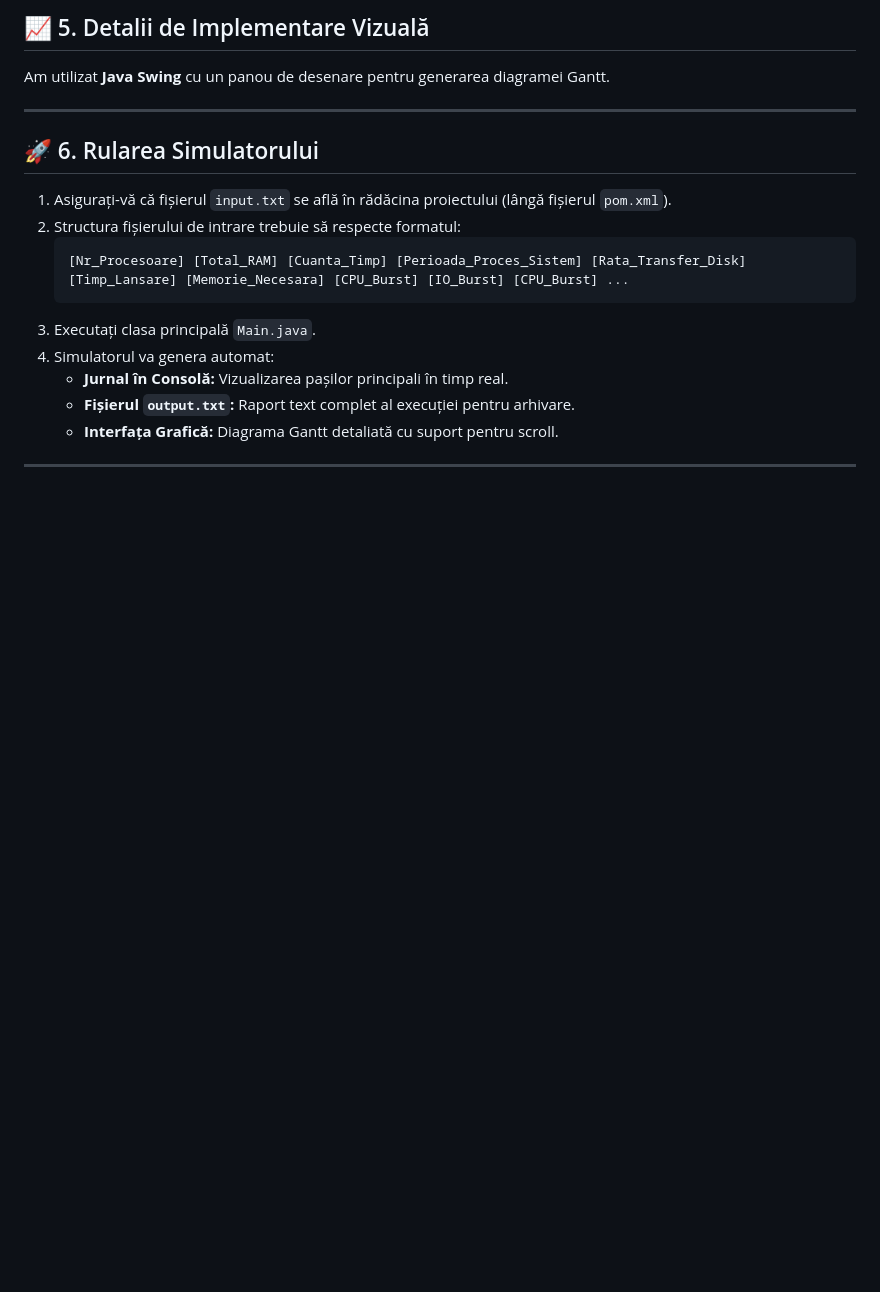
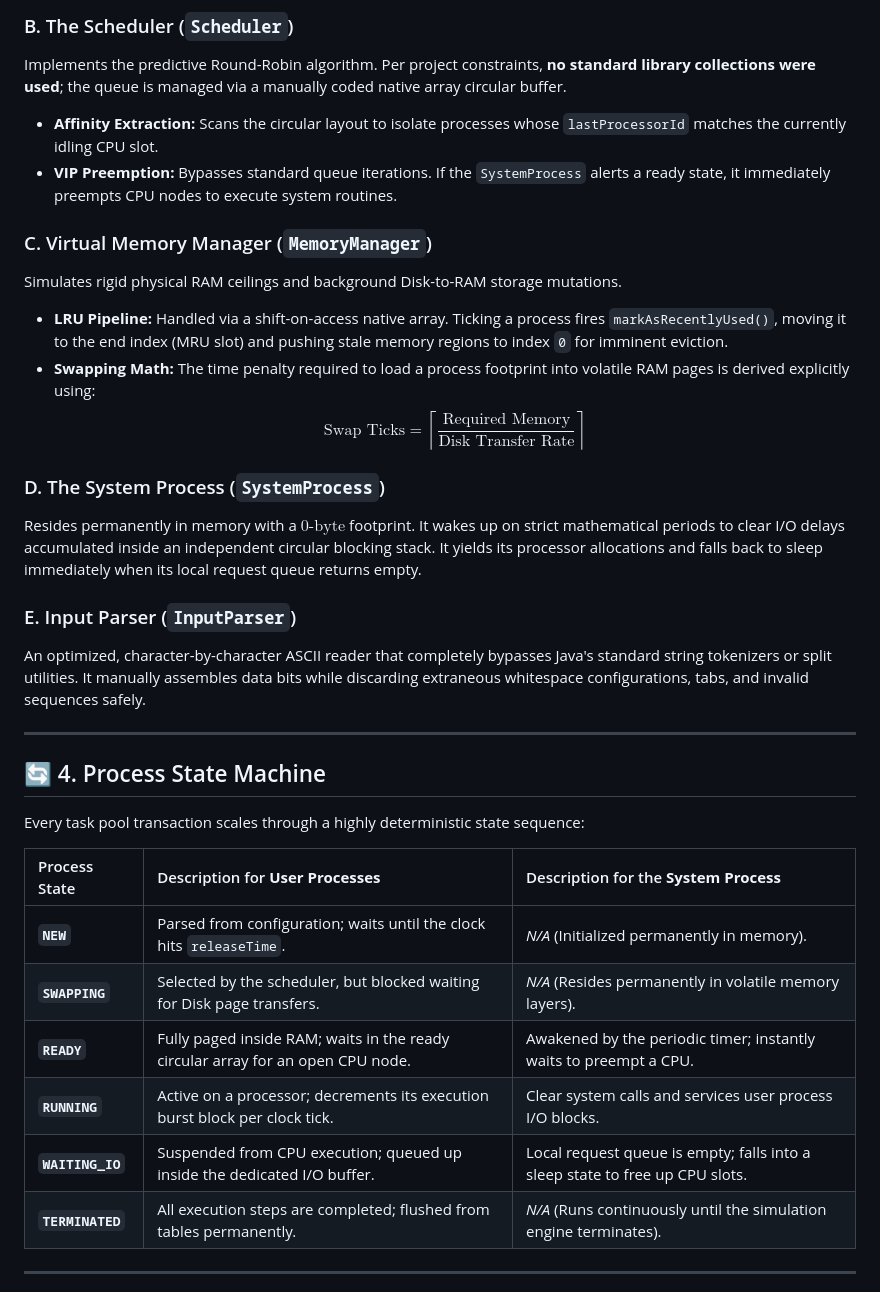
Before and after one commit to PopoiuAndra/Round-Robin, a Markdown page: RoundRobin/README.md, the part around one of its changes. Rendered like a GitHub page; blank space fills up the shorter version.

````diff
--- a/RoundRobin/README.md
+++ b/RoundRobin/README.md
@@ -68,22 +40,34 @@ Diagrama de lansare a proceselor in CPU
 
-## 📈 5. Detalii de Implementare Vizuală
-Am utilizat **Java Swing** cu un panou de desenare pentru generarea diagramei Gantt.
+### B. The Scheduler (`Scheduler`)
+Implements the predictive Round-Robin algorithm. Per project constraints, **no standard library collections were used**; the queue is managed via a manually coded native array circular buffer.
+* **Affinity Extraction:** Scans the circular layout to isolate processes whose `lastProcessorId` matches the currently idling CPU slot.
+* **VIP Preemption:** Bypasses standard queue iterations. If the `SystemProcess` alerts a ready state, it immediately preempts CPU nodes to execute system routines.
+
+### C. Virtual Memory Manager (`MemoryManager`)
+Simulates rigid physical RAM ceilings and background Disk-to-RAM storage mutations.
+* **LRU Pipeline:** Handled via a shift-on-access native array. Ticking a process fires `markAsRecentlyUsed()`, moving it to the end index (MRU slot) and pushing stale memory regions to index `0` for imminent eviction.
+* **Swapping Math:** The time penalty required to load a process footprint into volatile RAM pages is derived explicitly using:
+  $$\text{Swap Ticks} = \left\lceil \frac{\text{Required Memory}}{\text{Disk Transfer Rate}} \right\rceil$$
+
+### D. The System Process (`SystemProcess`)
+Resides permanently in memory with a $0\text{-byte}$ footprint. It wakes up on strict mathematical periods to clear I/O delays accumulated inside an independent circular blocking stack. It yields its processor allocations and falls back to sleep immediately when its local request queue returns empty.
+
+### E. Input Parser (`InputParser`)
+An optimized, character-by-character ASCII reader that completely bypasses Java's standard string tokenizers or split utilities. It manually assembles data bits while discarding extraneous whitespace configurations, tabs, and invalid sequences safely.
 
 ---
 
-## 🚀 6. Rularea Simulatorului
+## 🔄 4. Process State Machine
+Every task pool transaction scales through a highly deterministic state sequence:
 
-1. Asigurați-vă că fișierul `input.txt` se află în rădăcina proiectului (lângă fișierul `pom.xml`).
-2. Structura fișierului de intrare trebuie să respecte formatul:
-   ```text
-   [Nr_Procesoare] [Total_RAM] [Cuanta_Timp] [Perioada_Proces_Sistem] [Rata_Transfer_Disk]
-   [Timp_Lansare] [Memorie_Necesara] [CPU_Burst] [IO_Burst] [CPU_Burst] ...
-   ```
-3. Executați clasa principală `Main.java`.
-4. Simulatorul va genera automat:
-    * **Jurnal în Consolă:** Vizualizarea pașilor principali în timp real.
-    * **Fișierul `output.txt`:** Raport text complet al execuției pentru arhivare.
-    * **Interfața Grafică:** Diagrama Gantt detaliată cu suport pentru scroll.
+| Process State | Description for **User Processes** | Description for the **System Process** |
+|:---|:---|:---|
+| **`NEW`** | Parsed from configuration; waits until the clock hits `releaseTime`. | *N/A* (Initialized permanently in memory). |
+| **`SWAPPING`** | Selected by the scheduler, but blocked waiting for Disk page transfers. | *N/A* (Resides permanently in volatile memory layers). |
+| **`READY`** | Fully paged inside RAM; waits in the ready circular array for an open CPU node. | Awakened by the periodic timer; instantly waits to preempt a CPU. |
+| **`RUNNING`** | Active on a processor; decrements its execution burst block per clock tick. | Clear system calls and services user process I/O blocks. |
+| **`WAITING_IO`**| Suspended from CPU execution; queued up inside the dedicated I/O buffer. | Local request queue is empty; falls into a sleep state to free up CPU slots. |
+| **`TERMINATED`**| All execution steps are completed; flushed from tables permanently. | *N/A* (Runs continuously until the simulation engine terminates). |
 
 ---
 
````
Also changed, not shown: other parts of RoundRobin/README.md (+72 -55 lines).
